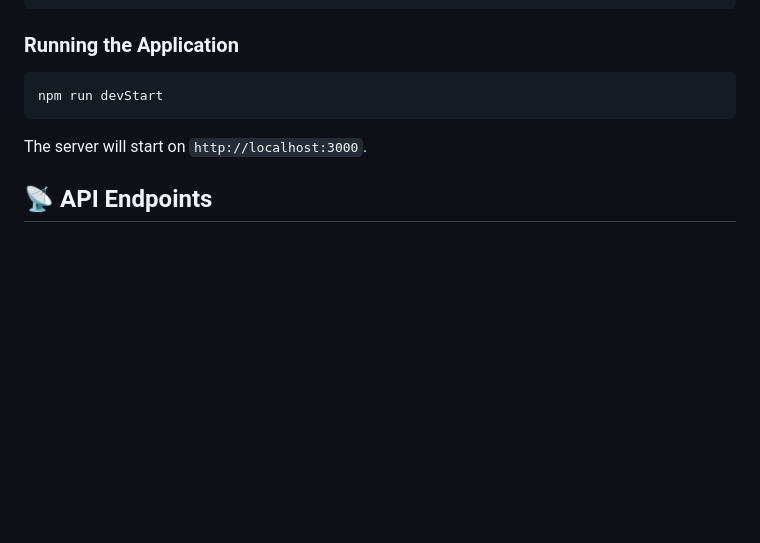
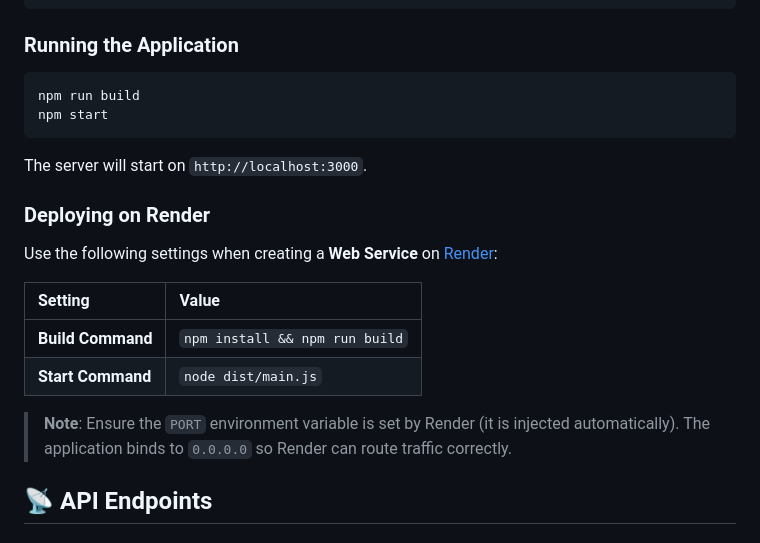
Before and after one commit to Godswillamos0/card_validator, a Markdown page: README.md, the part around one of its changes. Drawn GitHub-style; blank space fills up the shorter version.

Commit message:
updates README.me to fit with changes

````diff
--- a/README.md
+++ b/README.md
@@ -94,9 +94,21 @@ npm install
 
 ### Running the Application
 ```bash
-npm run devStart
+npm run build
+npm start
 ```
 The server will start on `http://localhost:3000`.
+
+### Deploying on Render
+
+Use the following settings when creating a **Web Service** on [Render](https://render.com):
+
+| Setting | Value |
+| :--- | :--- |
+| **Build Command** | `npm install && npm run build` |
+| **Start Command** | `node dist/main.js` |
+
+> **Note**: Ensure the `PORT` environment variable is set by Render (it is injected automatically). The application binds to `0.0.0.0` so Render can route traffic correctly.
 
 ## 📡 API Endpoints
 
````
Also changed, not shown: other parts of README.md (+1 -1 lines).
